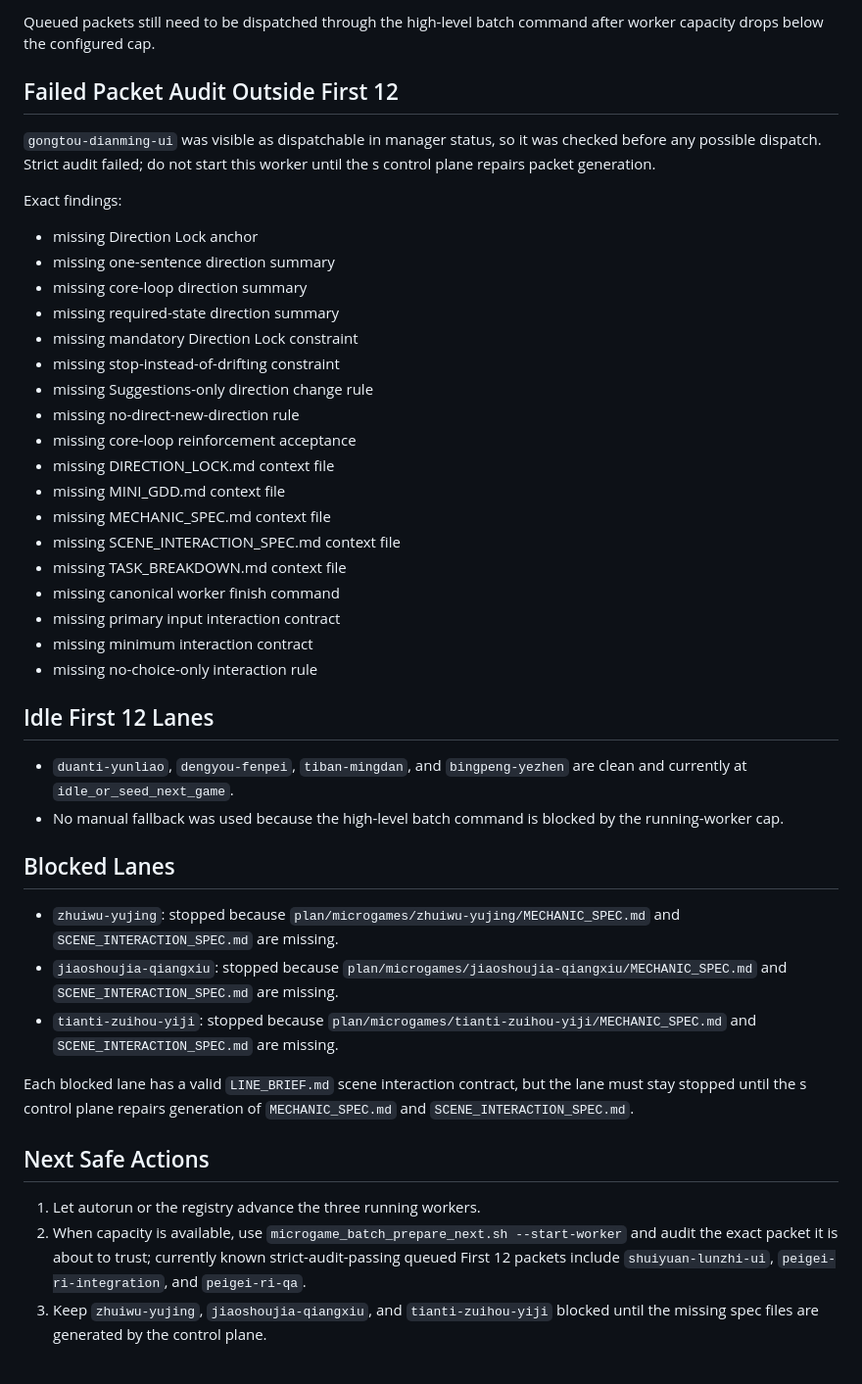
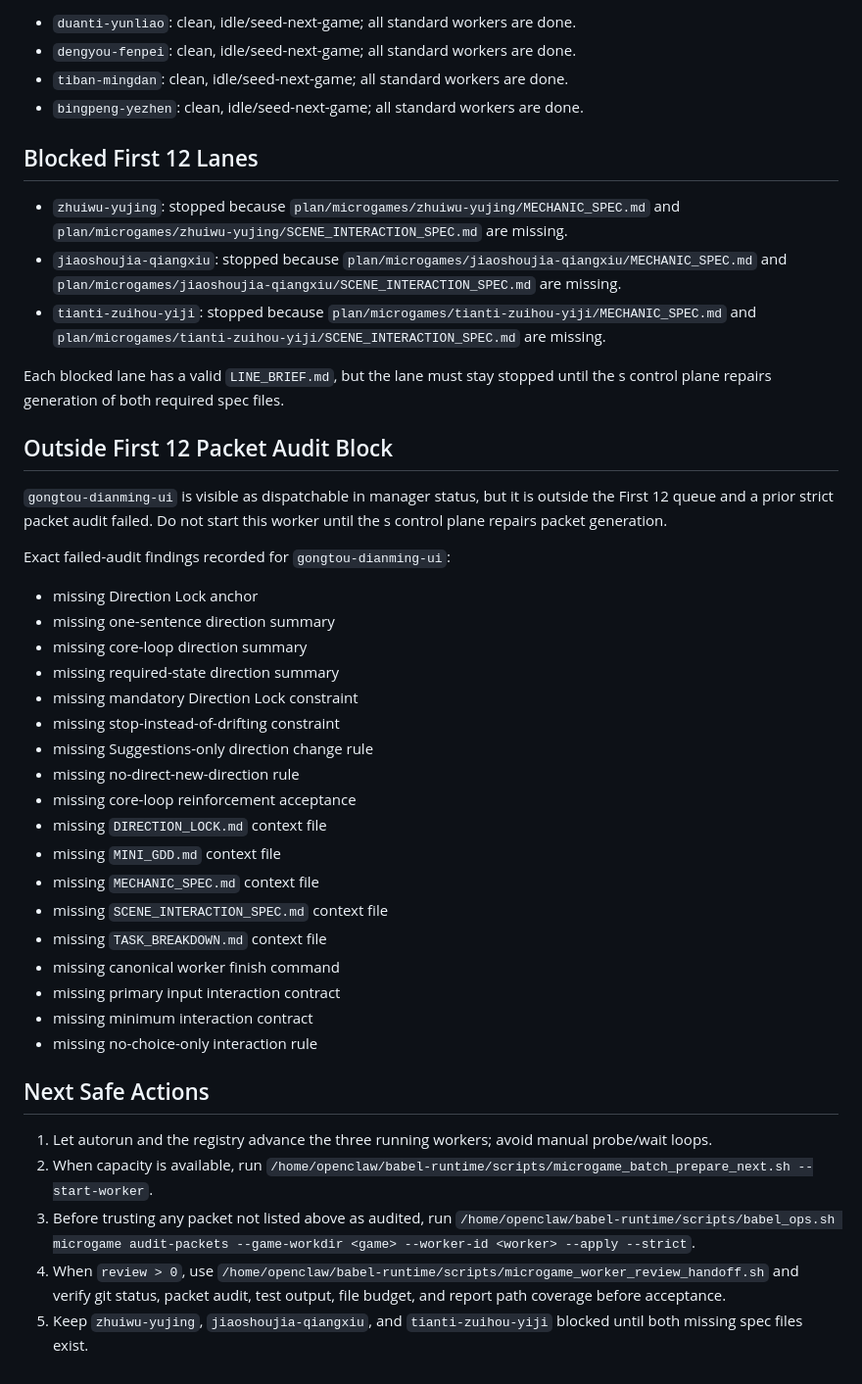
Before and after one commit to dengxiaocheng/BabelMicrogames, a Markdown page: plan/FIRST12_QUEUE_STATUS_2026-05-01.md, the part around one of its changes. Shown at 98% size. GitHub-like rendering.

```diff
--- a/plan/FIRST12_QUEUE_STATUS_2026-05-01.md
+++ b/plan/FIRST12_QUEUE_STATUS_2026-05-01.md
@@ -52,11 +39,22 @@ Legacy takeover registry: `/home/openclaw/babel-runtime/plan/legacy-claude-takeo
 
-Queued packets still need to be dispatched through the high-level batch command after worker capacity drops below the configured cap.
+- `duanti-yunliao`: clean, idle/seed-next-game; all standard workers are done.
+- `dengyou-fenpei`: clean, idle/seed-next-game; all standard workers are done.
+- `tiban-mingdan`: clean, idle/seed-next-game; all standard workers are done.
+- `bingpeng-yezhen`: clean, idle/seed-next-game; all standard workers are done.
 
-## Failed Packet Audit Outside First 12
+## Blocked First 12 Lanes
 
-`gongtou-dianming-ui` was visible as dispatchable in manager status, so it was checked before any possible dispatch. Strict audit failed; do not start this worker until the s control plane repairs packet generation.
+- `zhuiwu-yujing`: stopped because `plan/microgames/zhuiwu-yujing/MECHANIC_SPEC.md` and `plan/microgames/zhuiwu-yujing/SCENE_INTERACTION_SPEC.md` are missing.
+- `jiaoshoujia-qiangxiu`: stopped because `plan/microgames/jiaoshoujia-qiangxiu/MECHANIC_SPEC.md` and `plan/microgames/jiaoshoujia-qiangxiu/SCENE_INTERACTION_SPEC.md` are missing.
+- `tianti-zuihou-yiji`: stopped because `plan/microgames/tianti-zuihou-yiji/MECHANIC_SPEC.md` and `plan/microgames/tianti-zuihou-yiji/SCENE_INTERACTION_SPEC.md` are missing.
 
-Exact findings:
+Each blocked lane has a valid `LINE_BRIEF.md`, but the lane must stay stopped until the s control plane repairs generation of both required spec files.
+
+## Outside First 12 Packet Audit Block
+
+`gongtou-dianming-ui` is visible as dispatchable in manager status, but it is outside the First 12 queue and a prior strict packet audit failed. Do not start this worker until the s control plane repairs packet generation.
+
+Exact failed-audit findings recorded for `gongtou-dianming-ui`:
 
 - missing Direction Lock anchor
 - missing one-sentence direction summary
@@ -67,31 +65,20 @@ Exact findings:
 - missing Suggestions-only direction change rule
 - missing no-direct-new-direction rule
 - missing core-loop reinforcement acceptance
-- missing DIRECTION_LOCK.md context file
-- missing MINI_GDD.md context file
-- missing MECHANIC_SPEC.md context file
-- missing SCENE_INTERACTION_SPEC.md context file
-- missing TASK_BREAKDOWN.md context file
+- missing `DIRECTION_LOCK.md` context file
+- missing `MINI_GDD.md` context file
+- missing `MECHANIC_SPEC.md` context file
+- missing `SCENE_INTERACTION_SPEC.md` context file
+- missing `TASK_BREAKDOWN.md` context file
 - missing canonical worker finish command
 - missing primary input interaction contract
 - missing minimum interaction contract
 - missing no-choice-only interaction rule
 
-## Idle First 12 Lanes
-
-- `duanti-yunliao`, `dengyou-fenpei`, `tiban-mingdan`, and `bingpeng-yezhen` are clean and currently at `idle_or_seed_next_game`.
-- No manual fallback was used because the high-level batch command is blocked by the running-worker cap.
-
-## Blocked Lanes
-
-- `zhuiwu-yujing`: stopped because `plan/microgames/zhuiwu-yujing/MECHANIC_SPEC.md` and `SCENE_INTERACTION_SPEC.md` are missing.
-- `jiaoshoujia-qiangxiu`: stopped because `plan/microgames/jiaoshoujia-qiangxiu/MECHANIC_SPEC.md` and `SCENE_INTERACTION_SPEC.md` are missing.
-- `tianti-zuihou-yiji`: stopped because `plan/microgames/tianti-zuihou-yiji/MECHANIC_SPEC.md` and `SCENE_INTERACTION_SPEC.md` are missing.
-
-Each blocked lane has a valid `LINE_BRIEF.md` scene interaction contract, but the lane must stay stopped until the s control plane repairs generation of `MECHANIC_SPEC.md` and `SCENE_INTERACTION_SPEC.md`.
-
 ## Next Safe Actions
 
-1. Let autorun or the registry advance the three running workers.
-2. When capacity is available, use `microgame_batch_prepare_next.sh --start-worker` and audit the exact packet it is about to trust; currently known strict-audit-passing queued First 12 packets include `shuiyuan-lunzhi-ui`, `peigei-ri-integration`, and `peigei-ri-qa`.
-3. Keep `zhuiwu-yujing`, `jiaoshoujia-qiangxiu`, and `tianti-zuihou-yiji` blocked until the missing spec files are generated by the control plane.
+1. Let autorun and the registry advance the three running workers; avoid manual probe/wait loops.
+2. When capacity is available, run `/home/openclaw/babel-runtime/scripts/microgame_batch_prepare_next.sh --start-worker`.
+3. Before trusting any packet not listed above as audited, run `/home/openclaw/babel-runtime/scripts/babel_ops.sh microgame audit-packets --game-workdir <game> --worker-id <worker> --apply --strict`.
+4. When `review > 0`, use `/home/openclaw/babel-runtime/scripts/microgame_worker_review_handoff.sh` and verify git status, packet audit, test output, file budget, and report path coverage before acceptance.
+5. Keep `zhuiwu-yujing`, `jiaoshoujia-qiangxiu`, and `tianti-zuihou-yiji` blocked until both missing spec files exist.
```
Also changed, not shown: other parts of plan/FIRST12_QUEUE_STATUS_2026-05-01.md (+23 -36 lines).
